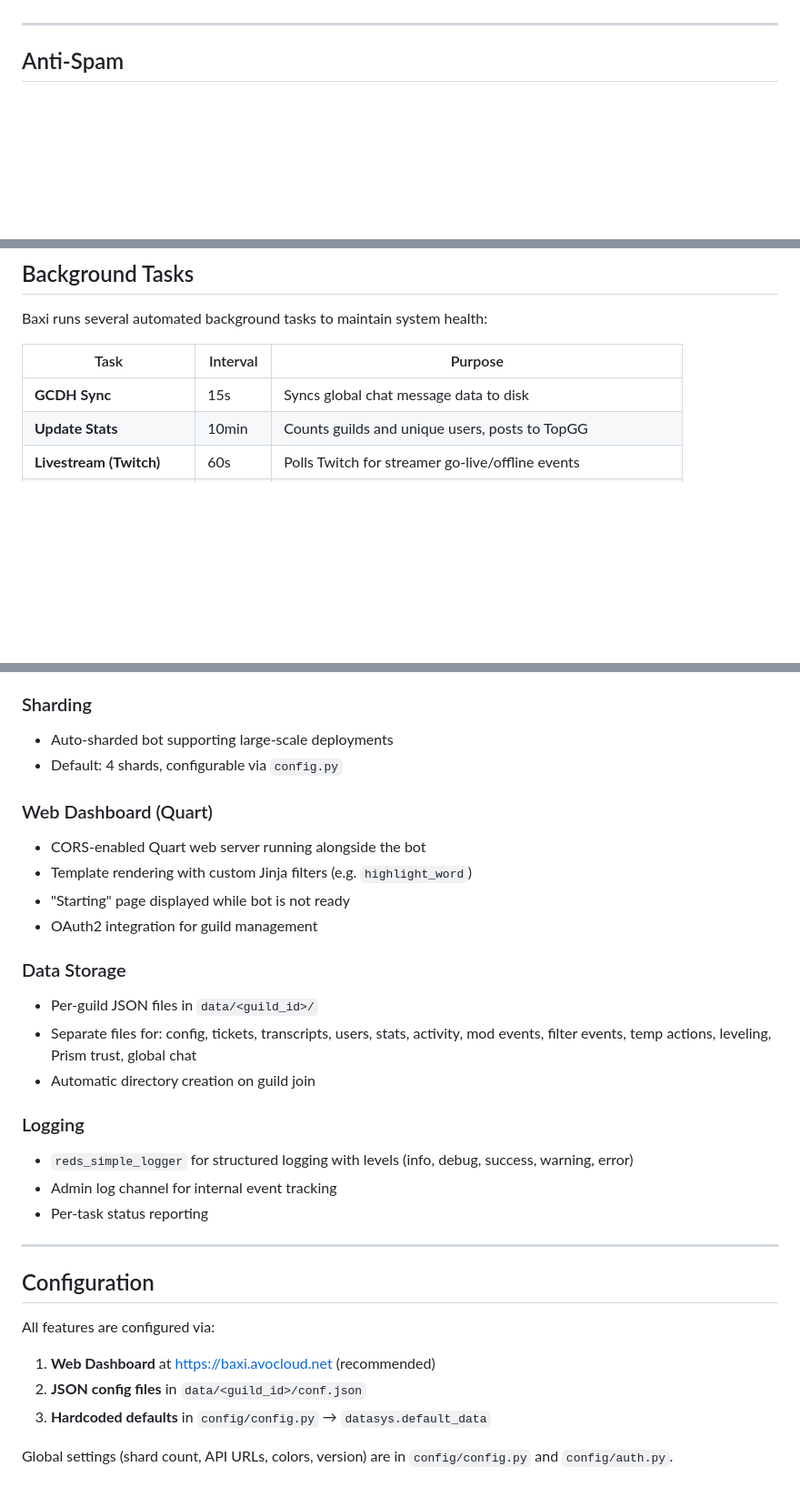
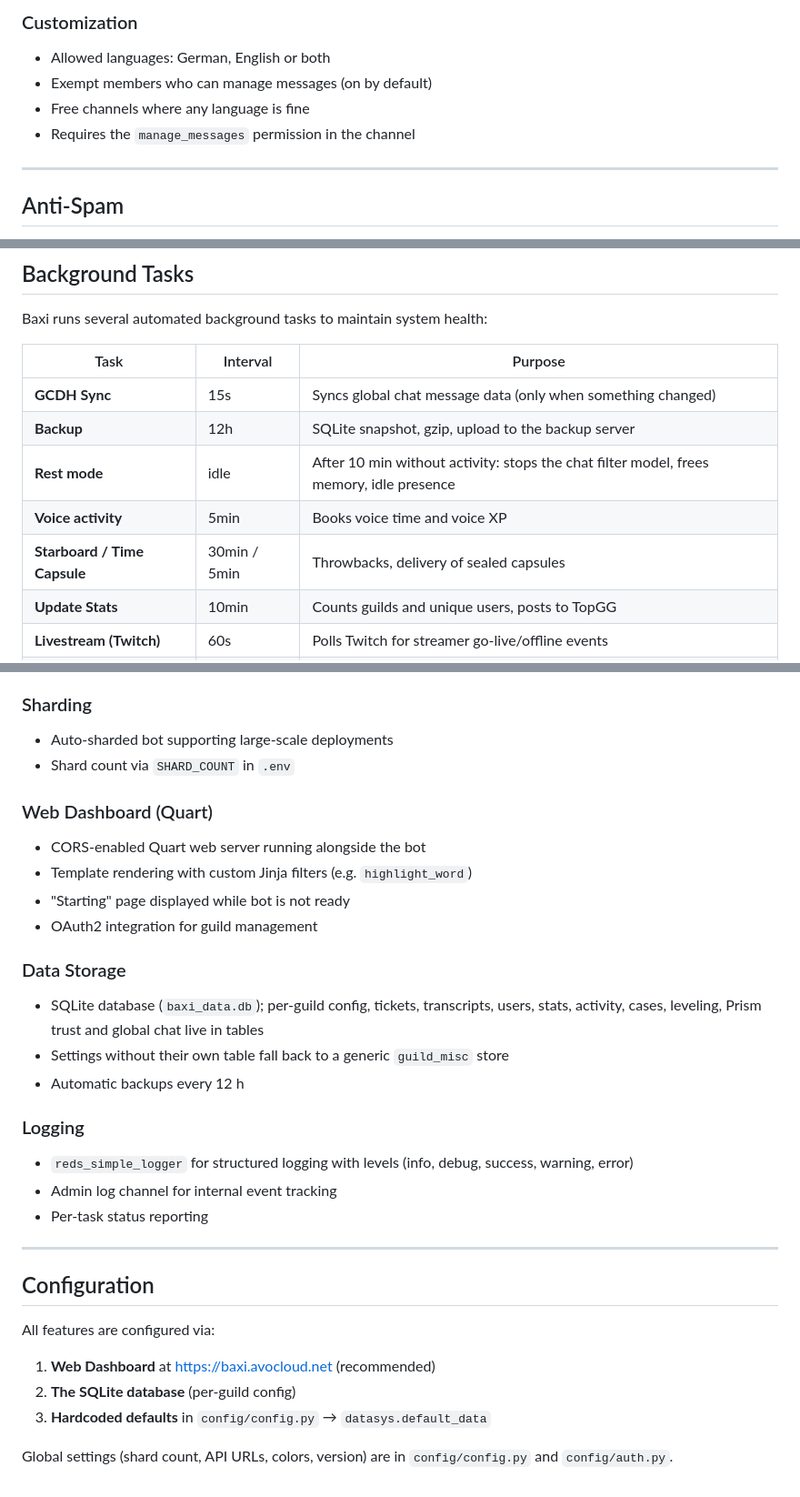
Before and after one commit to AvoCloud-net/Baxi, a Markdown page: features.md, 3 parts joined by grey strips. Shown at 91% size. GitHub-like rendering; blank space fills up the shorter version.

```diff
--- a/features.md
+++ b/features.md
@@ -45,3 +64,8 @@ Messages that violate any layer are automatically deleted. Users receive a DM-st
+### Customization
+- Allowed languages: German, English or both
+- Exempt members who can manage messages (on by default)
+- Free channels where any language is fine
+- Requires the `manage_messages` permission in the channel
 
 ---
 
@@ -463,7 +530,11 @@ Baxi runs several automated background tasks to maintain system health:
 
 | Task | Interval | Purpose |
 |------|----------|---------|
-| **GCDH Sync** | 15s | Syncs global chat message data to disk |
+| **GCDH Sync** | 15s | Syncs global chat message data (only when something changed) |
+| **Backup** | 12h | SQLite snapshot, gzip, upload to the backup server |
+| **Rest mode** | idle | After 10 min without activity: stops the chat filter model, frees memory, idle presence |
+| **Voice activity** | 5min | Books voice time and voice XP |
+| **Starboard / Time Capsule** | 30min / 5min | Throwbacks, delivery of sealed capsules |
 | **Update Stats** | 10min | Counts guilds and unique users, posts to TopGG |
 | **Livestream (Twitch)** | 60s | Polls Twitch for streamer go-live/offline events |
 | **Livestream (YT/TikTok)** | 5min | Polls YouTube and TikTok for live status |
@@ -485,7 +556,7 @@ Baxi runs several automated background tasks to maintain system health:
 
 ### Sharding
 - Auto-sharded bot supporting large-scale deployments
-- Default: 4 shards, configurable via `config.py`
+- Shard count via `SHARD_COUNT` in `.env`
 
 ### Web Dashboard (Quart)
 - CORS-enabled Quart web server running alongside the bot
@@ -494,9 +565,9 @@ Baxi runs several automated background tasks to maintain system health:
 - OAuth2 integration for guild management
 
 ### Data Storage
-- Per-guild JSON files in `data/<guild_id>/`
-- Separate files for: config, tickets, transcripts, users, stats, activity, mod events, filter events, temp actions, leveling, Prism trust, global chat
-- Automatic directory creation on guild join
+- SQLite database (`baxi_data.db`); per-guild config, tickets, transcripts, users, stats, activity, cases, leveling, Prism trust and global chat live in tables
+- Settings without their own table fall back to a generic `guild_misc` store
+- Automatic backups every 12 h
 
 ### Logging
 - `reds_simple_logger` for structured logging with levels (info, debug, success, warning, error)
@@ -509,7 +580,7 @@ Baxi runs several automated background tasks to maintain system health:
 
 All features are configured via:
 1. **Web Dashboard** at https://baxi.avocloud.net (recommended)
-2. **JSON config files** in `data/<guild_id>/conf.json`
+2. **The SQLite database** (per-guild config)
 3. **Hardcoded defaults** in `config/config.py` → `datasys.default_data`
 
 Global settings (shard count, API URLs, colors, version) are in `config/config.py` and `config/auth.py`.
```
Also changed, not shown: other parts of features.md (+77 -15 lines).
